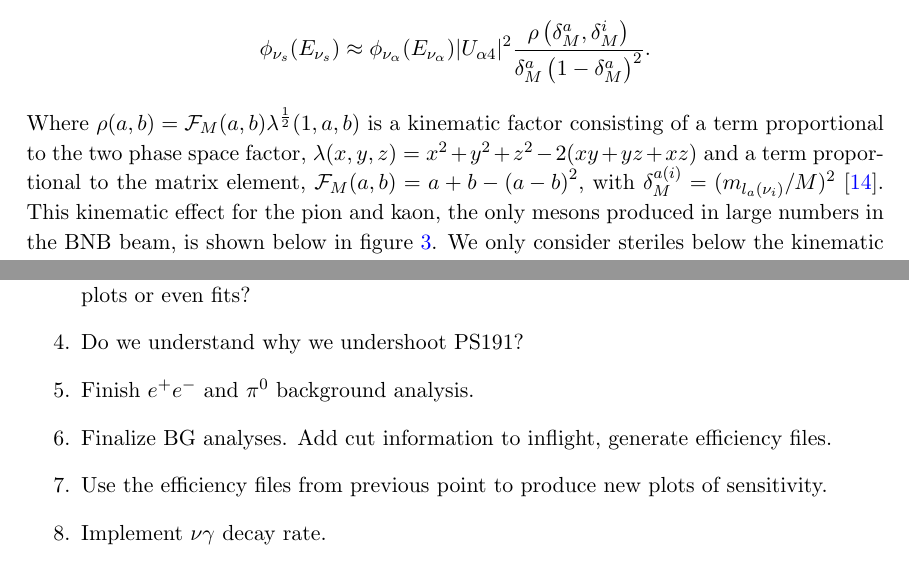
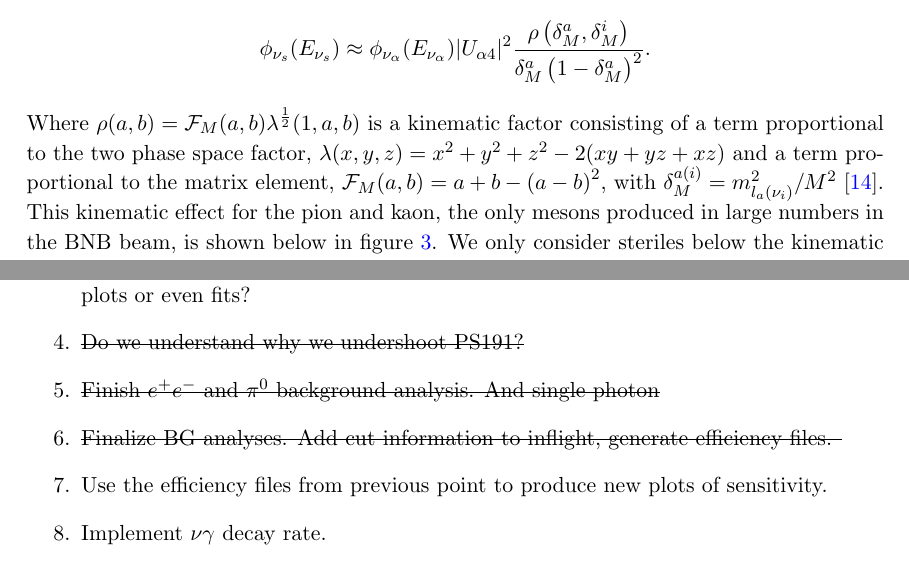
Before and after one commit to georgiak/SBN_3plusN, a LaTeX document (main.tex): two parts of pages 12 and 30 of 31, joined at a grey line, cut so that both start at the same text. Compiled offline with pdfLaTeX.

Commit message:
ready to merge

```diff
--- a/main.tex
+++ b/main.tex
@@ -524,5 +524,5 @@ neutrinos.  We take these fluxes as our input and scale them by the appropriate
 \[
 	\phi_{\nu_s}(E_{\nu_s}) \approx \phi_{\nu_\alpha} (E_{\nu_\alpha})\vert U_{\alpha 4}\vert^2 \frac{\rho\left( \delta_M^a , \delta_M^i \right)}{\delta_M^a \left(1- \delta_M^a\right)^2}.
 \]
-Where $\rho(a,b)=\mathcal{F}_M(a,b) \lambda^{\frac{1}{2}}(1,a,b)$ is a kinematic factor consisting of a term proportional to the two phase space factor, $\lambda(x,y,z)=x^2+y^2+z^2-2(x y+yz+x z)$ and a term proportional to the matrix element, $\mathcal{F}_M(a,b)= a+b -\left(a-b\right)^2$, with $\delta_M^{a(i)}=(m_{l_a(\nu_i)}/M)^2$ \cite{PhysRevD.24.1232}. This kinematic effect for the pion and kaon, the only mesons produced in large numbers in the BNB beam, is shown below in figure \ref{fig:flux_enhancement}. We only consider steriles below the kinematic threshold of the kaon (388 MeV for $|U_{\mu4}|$ production and 493 MeV for $|U_{e4}|$ driven production) as although there is a small component of heavier mesons such as the D meson which could produce heavier sterile states, they are produced in very small numbers due to the relatively low energy protons of the BNB beam. As the mass of the sterile increases, we begin to see componants of the flux having energies less that the sterile mass, artifically loosing these events. In order to keep the normalisation of total neutrino events constant, before $U_{\alpha 4}$ and kinematic scaling, these events are shifted to be above the sterile mass threshold. \\
+Where $\rho(a,b)=\mathcal{F}_M(a,b) \lambda^{\frac{1}{2}}(1,a,b)$ is a kinematic factor consisting of a term proportional to the two phase space factor, $\lambda(x,y,z)=x^2+y^2+z^2-2(x y+yz+x z)$ and a term proportional to the matrix element, $\mathcal{F}_M(a,b)= a+b -\left(a-b\right)^2$, with $\delta_M^{a(i)}=m_{l_a(\nu_i)}^2/M^2$ \cite{PhysRevD.24.1232}. This kinematic effect for the pion and kaon, the only mesons produced in large numbers in the BNB beam, is shown below in figure \ref{fig:flux_enhancement}. We only consider steriles below the kinematic threshold of the kaon (388 MeV for $|U_{\mu4}|$ production and 493 MeV for $|U_{e4}|$ driven production) as although there is a small component of heavier mesons such as the D meson which could produce heavier sterile states, they are produced in very small numbers due to the relatively low energy protons of the BNB beam. As the mass of the sterile increases, we begin to see componants of the flux having energies less that the sterile mass, artifically loosing these events. In order to keep the normalisation of total neutrino events constant, before $U_{\alpha 4}$ and kinematic scaling, these events are shifted to be above the sterile mass threshold. \\
 
@@ -1152,12 +1152,12 @@ section? Forwardness? Energy?
 \item How does eventrate actually deal with spectra things? Can we modify it to
 do spectral plots or even fits?
 
-\item Do we understand why we undershoot PS191?
+\item \sout{Do we understand why we undershoot PS191?}
 
-\item Finish $e^+e^-$ and $\pi^0$ background analysis.
+\item \sout{Finish $e^+e^-$ and $\pi^0$ background analysis. And single photon}
 
-\item Finalize BG analyses. Add cut information to inflight, generate
-efficiency files.
+\item \sout{Finalize BG analyses. Add cut information to inflight, generate
+	efficiency files. }
 
 \item Use the efficiency files from previous point to produce new plots of
 sensitivity.
```
Also changed, not shown: main.tex (8 more changed lines).
